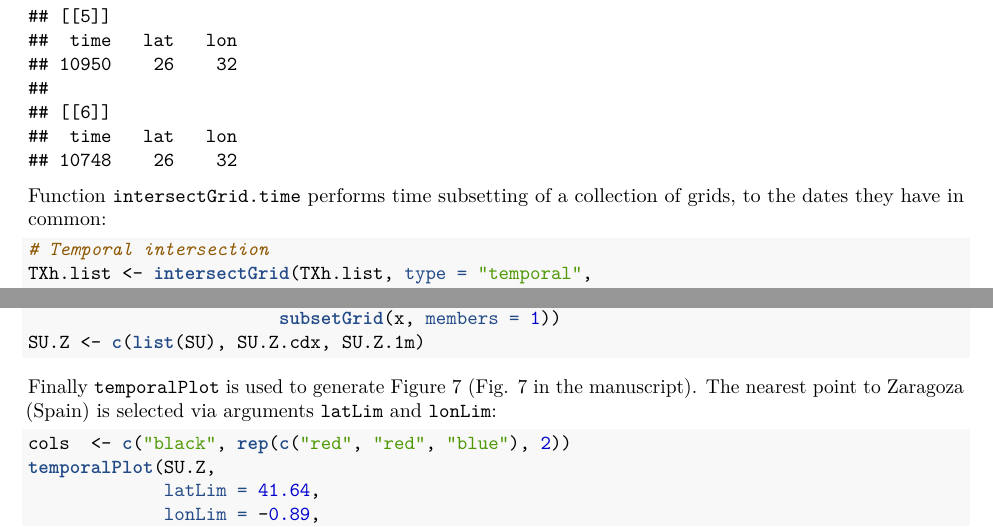
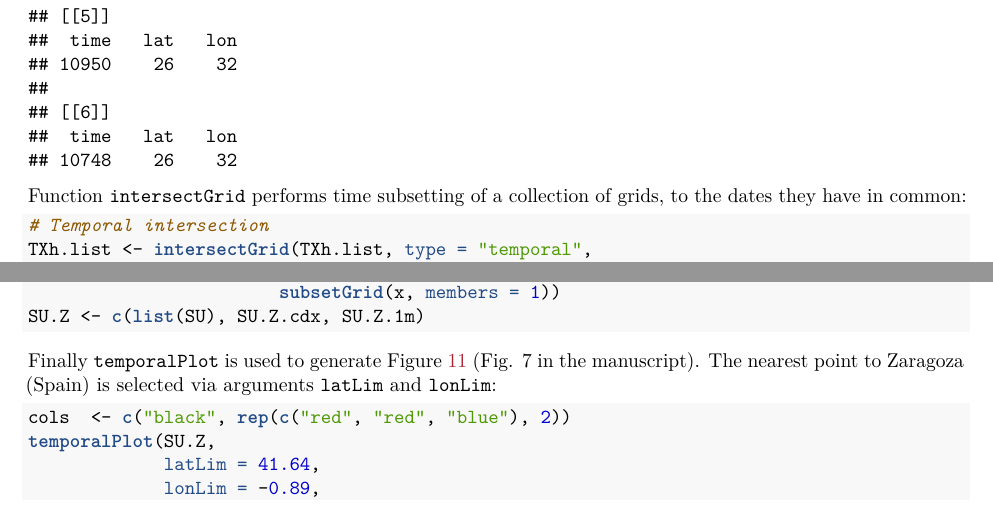
Before and after one commit to SantanderMetGroup/notebooks, an R Markdown document (2018_climate4R_example2.Rmd): two parts of pages 4 and 11 of 16, joined at a grey line, cut so that both start at the same text. The pictures show the output file 2018_climate4R_example2.pdf that the author committed with the source.

Commit message:
a few text corrections

````diff
--- a/2018_climate4R_example2.Rmd
+++ b/2018_climate4R_example2.Rmd
@@ -158,7 +158,7 @@ climate4R functionalities allow working with model ensembles through the `member
 lapply(TXh.list, function(x) getShape(x))
 ```
 
-Function `intersectGrid.time` performs time subsetting of a collection of grids, to the dates they have in common:
+Function `intersectGrid` performs time subsetting of a collection of grids, to the dates they have in common:
 
 ```{r intersecttime, message=FALSE, warning=FALSE}
 # Temporal intersection
@@ -356,7 +356,7 @@ SU.Z.1m <- lapply(SU.Z.cdx, function(x)
 SU.Z <- c(list(SU), SU.Z.cdx, SU.Z.1m)
 ```
 
-Finally `temporalPlot` is used to generate Figure 7 (Fig. 7 in the manuscript). The nearest point to Zaragoza (Spain) is selected via arguments `latLim` and `lonLim`:
+Finally `temporalPlot` is used to generate Figure  \ref{fig:fig7} (Fig. 7 in the manuscript). The nearest point to Zaragoza (Spain) is selected via arguments `latLim` and `lonLim`:
 
 ```{r fig7, message=FALSE, warning=FALSE, fig.cap="\\label{fig:fig7} Annual summer days time series for a single gridbox (the one closest to Zaragoza, Spain) computed form (red) the original RCM daily maximum temperature data, and (blue) daily maximum temperature bias corrected data using E-OBS (black). When it comes to CORDEX data, continuous lines correspond to the ensemble mean and the shadowed area to the range (uncertainty). Dashed lines correspond to the 1st member of the ensemble. Fig. 7 in the manuscript."}
 cols  <- c("black", rep(c("red", "red", "blue"), 2))
````
Also changed, not shown: 2018_climate4R_example2.pdf, 2018_climate4R_example2.Rmd (2 more changed lines).
